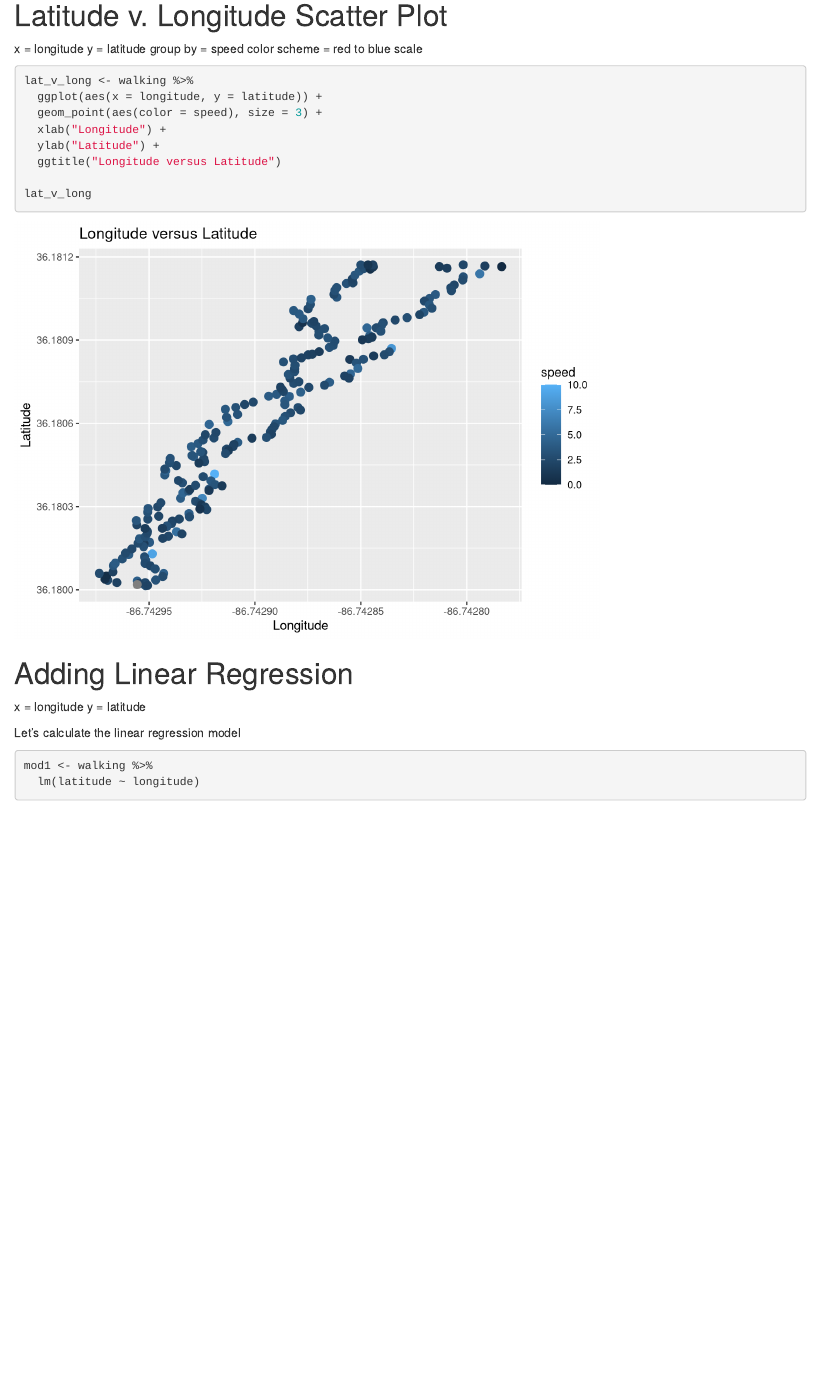
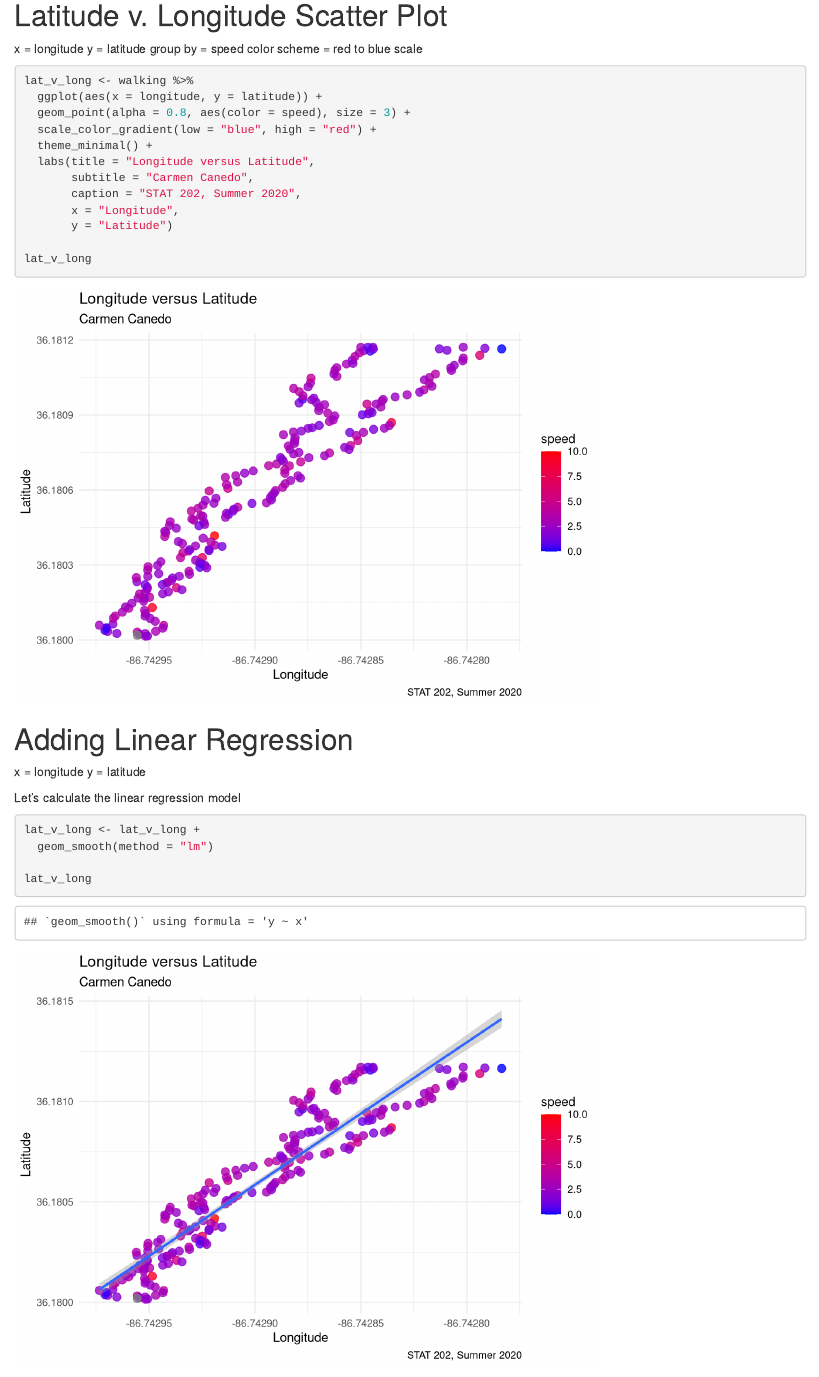
Before and after one commit to carmen-canedo/stat-202-lab1, an R Markdown document (lab1.Rmd): the page in a window 1100 px wide, from 1780 px down. Rendered offline with R 4.5, knitr and Pandoc, with nearby package versions; some code elsewhere in the file could not run offline; common packages that the code uses without loading them are loaded.

Commit message:
worked on finishing graphs

````diff
--- a/lab1.Rmd
+++ b/lab1.Rmd
@@ -71,10 +71,14 @@ color scheme = red to blue scale
 ```{r}
 lat_v_long <- walking %>%
   ggplot(aes(x = longitude, y = latitude)) +
-  geom_point(aes(color = speed), size = 3) +
-  xlab("Longitude") +
-  ylab("Latitude") +
-  ggtitle("Longitude versus Latitude")
+  geom_point(alpha = 0.8, aes(color = speed), size = 3) +
+  scale_color_gradient(low = "blue", high = "red") +
+  theme_minimal() +
+  labs(title = "Longitude versus Latitude",
+       subtitle = "Carmen Canedo",
+       caption = "STAT 202, Summer 2020",
+       x = "Longitude",
+       y = "Latitude")
 
 lat_v_long
 ```
@@ -85,6 +89,8 @@ y = latitude
 
 Let's calculate the linear regression model
 ```{r}
-mod1 <- walking %>%
-  lm(latitude ~ longitude)
+lat_v_long <- lat_v_long +
+  geom_smooth(method = "lm")
+
+lat_v_long
 ```
````
Also changed, not shown: lab1.nb.html.
